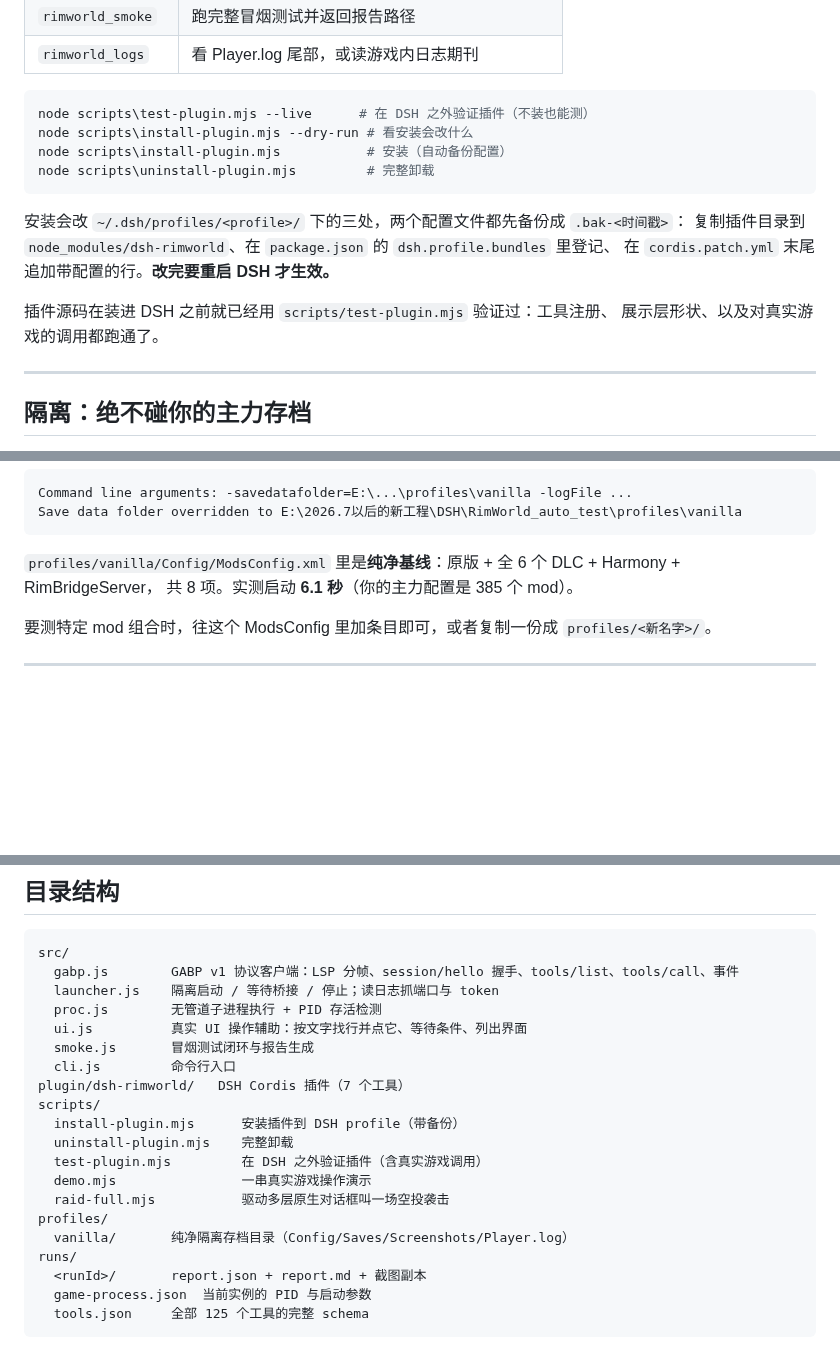
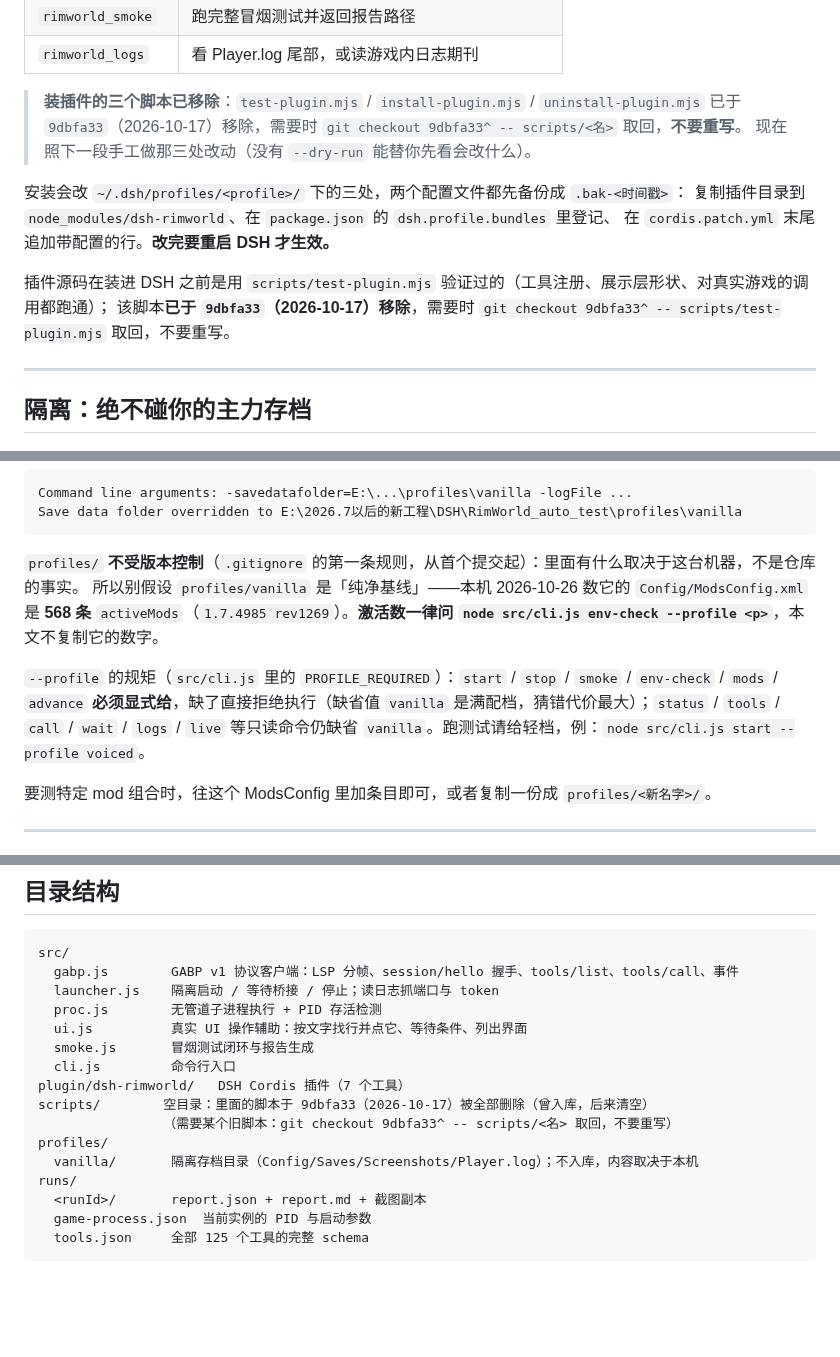
Before and after one commit to xtzhyhydwl/RimWorld_auto_test, a Markdown page: README.md, 3 parts joined by grey strips. GitHub-like rendering; blank space fills up the shorter version.

Commit message:
docs[0009]: 入口文档去掉死引用 + profiles 事实修正

````diff
--- a/README.md
+++ b/README.md
@@ -118,19 +118,16 @@ node src/cli.js smoke --doorstop         # 保留 Doorstop（一般不要，见
 | `rimworld_smoke` | 跑完整冒烟测试并返回报告路径 |
 | `rimworld_logs` | 看 Player.log 尾部，或读游戏内日志期刊 |
 
-```powershell
-node scripts\test-plugin.mjs --live      # 在 DSH 之外验证插件（不装也能测）
-node scripts\install-plugin.mjs --dry-run # 看安装会改什么
-node scripts\install-plugin.mjs           # 安装（自动备份配置）
-node scripts\uninstall-plugin.mjs         # 完整卸载
-```
+> **装插件的三个脚本已移除**：`test-plugin.mjs` / `install-plugin.mjs` / `uninstall-plugin.mjs`
+> 已于 `9dbfa33`（2026-10-17）移除，需要时 `git checkout 9dbfa33^ -- scripts/<名>` 取回，**不要重写**。
+> 现在照下一段手工做那三处改动（没有 `--dry-run` 能替你先看会改什么）。
 
 安装会改 `~/.dsh/profiles/<profile>/` 下的三处，两个配置文件都先备份成 `.bak-<时间戳>`：
 复制插件目录到 `node_modules/dsh-rimworld`、在 `package.json` 的 `dsh.profile.bundles` 里登记、
 在 `cordis.patch.yml` 末尾追加带配置的行。**改完要重启 DSH 才生效。**
 
-插件源码在装进 DSH 之前就已经用 `scripts/test-plugin.mjs` 验证过：工具注册、
-展示层形状、以及对真实游戏的调用都跑通了。
+插件源码在装进 DSH 之前是用 `scripts/test-plugin.mjs` 验证过的（工具注册、展示层形状、对真实游戏的调用都跑通）；
+该脚本**已于 `9dbfa33`（2026-10-17）移除**，需要时 `git checkout 9dbfa33^ -- scripts/test-plugin.mjs` 取回，不要重写。
 
 ---
 
@@ -152,8 +149,13 @@ Command line arguments: -savedatafolder=E:\...\profiles\vanilla -logFile ...
 Save data folder overridden to E:\2026.7以后的新工程\DSH\RimWorld_auto_test\profiles\vanilla
 ```
 
-`profiles/vanilla/Config/ModsConfig.xml` 里是**纯净基线**：原版 + 全 6 个 DLC + Harmony + RimBridgeServer，
-共 8 项。实测启动 **6.1 秒**（你的主力配置是 385 个 mod）。
+`profiles/` **不受版本控制**（`.gitignore` 的第一条规则，从首个提交起）：里面有什么取决于这台机器，不是仓库的事实。
+所以别假设 `profiles/vanilla` 是「纯净基线」——本机 2026-10-26 数它的 `Config/ModsConfig.xml` 是 **568 条**
+`activeMods`（`1.7.4985 rev1269`）。**激活数一律问 `node src/cli.js env-check --profile <p>`**，本文不复制它的数字。
+
+`--profile` 的规矩（`src/cli.js` 里的 `PROFILE_REQUIRED`）：`start` / `stop` / `smoke` / `env-check` / `mods` / `advance`
+**必须显式给**，缺了直接拒绝执行（缺省值 `vanilla` 是满配档，猜错代价最大）；`status` / `tools` / `call` / `wait` / `logs` / `live`
+等只读命令仍缺省 `vanilla`。跑测试请给轻档，例：`node src/cli.js start --profile voiced`。
 
 要测特定 mod 组合时，往这个 ModsConfig 里加条目即可，或者复制一份成 `profiles/<新名字>/`。
 
@@ -279,14 +281,10 @@ src/
   smoke.js       冒烟测试闭环与报告生成
   cli.js         命令行入口
 plugin/dsh-rimworld/   DSH Cordis 插件（7 个工具）
-scripts/
-  install-plugin.mjs      安装插件到 DSH profile（带备份）
-  uninstall-plugin.mjs    完整卸载
-  test-plugin.mjs         在 DSH 之外验证插件（含真实游戏调用）
-  demo.mjs                一串真实游戏操作演示
-  raid-full.mjs           驱动多层原生对话框叫一场空投袭击
+scripts/        空目录：里面的脚本于 9dbfa33（2026-10-17）被全部删除（曾入库，后来清空）
+                （需要某个旧脚本：git checkout 9dbfa33^ -- scripts/<名> 取回，不要重写）
 profiles/
-  vanilla/       纯净隔离存档目录（Config/Saves/Screenshots/Player.log）
+  vanilla/       隔离存档目录（Config/Saves/Screenshots/Player.log）；不入库，内容取决于本机
 runs/
   <runId>/       report.json + report.md + 截图副本
   game-process.json  当前实例的 PID 与启动参数
````
Also changed, not shown: other parts of README.md (+1 -1 lines), 1 other file.
